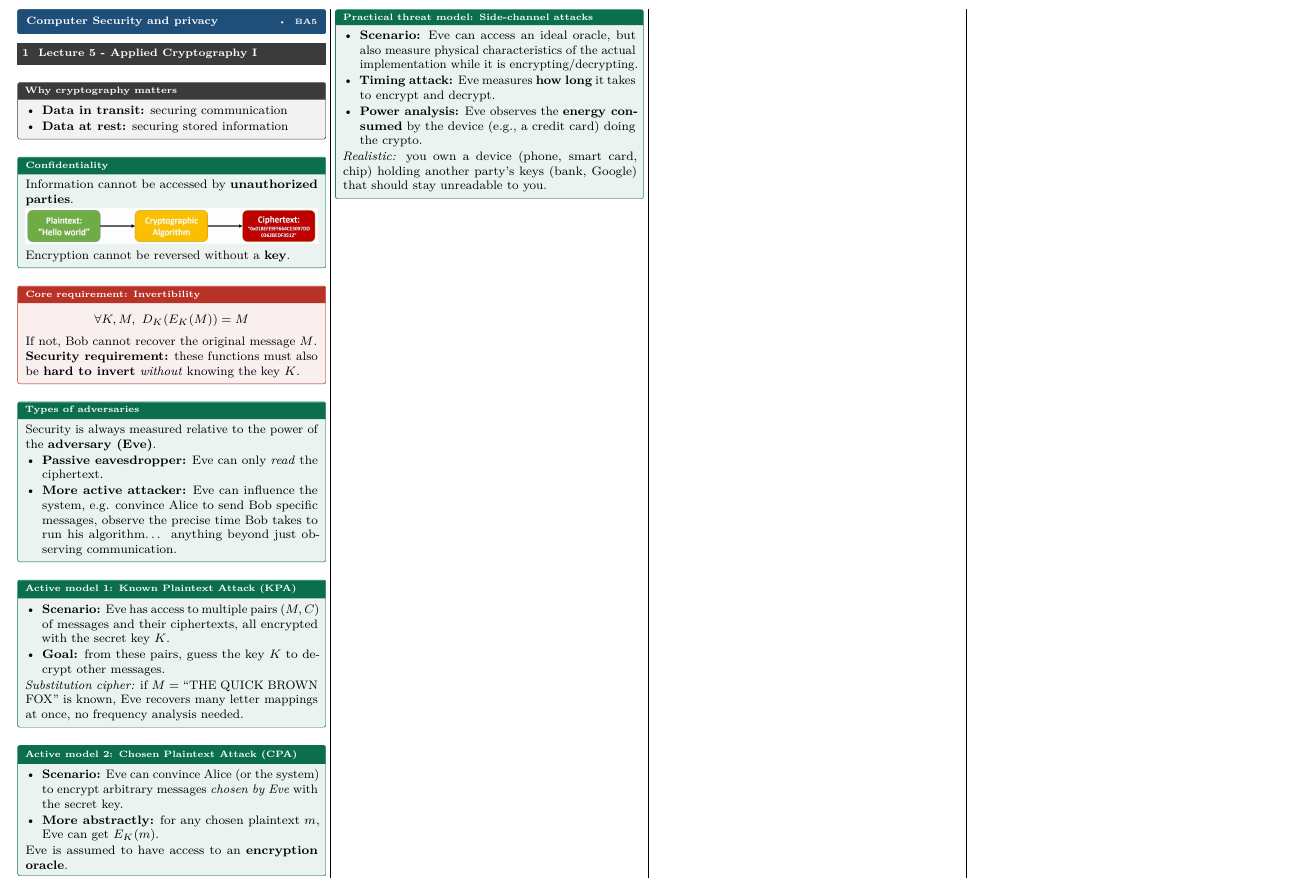
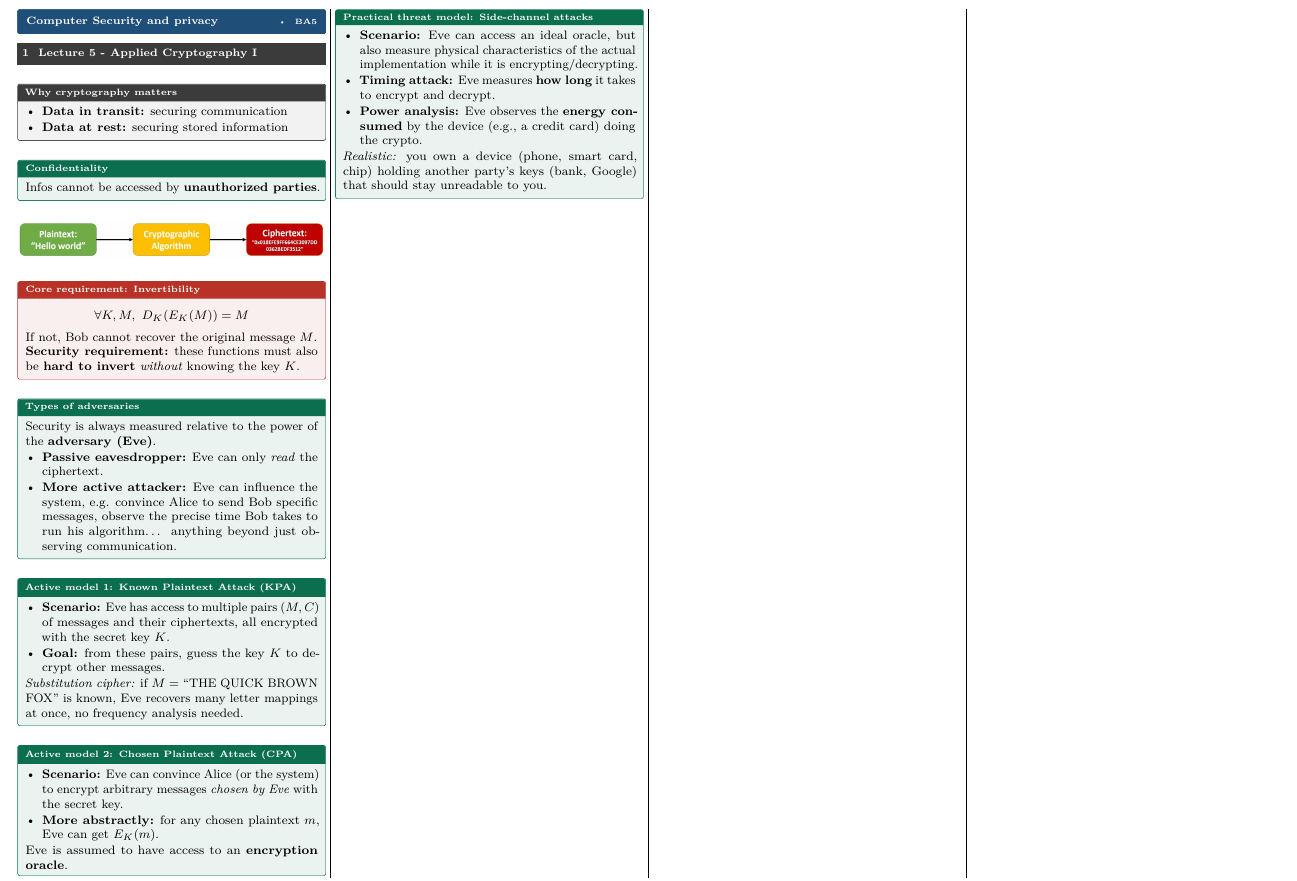
Before and after one commit to AlphaXT38G/notes_ba5, a LaTeX document (compsec/cheatsheet.tex): part of the page, cut so that both start at the same text. Compiled offline with pdfLaTeX.

Commit message:
docs: shorten and remove useless infos

```diff
--- a/compsec/cheatsheet.tex
+++ b/compsec/cheatsheet.tex
@@ -20,10 +20,10 @@
 \end{warn}
 
 \begin{defn}[title=Confidentiality]
-    Information cannot be accessed by \textbf{unauthorized parties}.
-    \par\vspace{1pt}{\centering\includegraphics[width=\linewidth,keepaspectratio]{images/lecture05/encryption-flow.png}\par}\vspace{1pt}
-    Encryption cannot be reversed without a \textbf{key}.
+    Infos cannot be accessed by \textbf{unauthorized parties}.
 \end{defn}
+
+\centering\includegraphics[width=\linewidth,keepaspectratio]{images/lecture05/encryption-flow.png}
 
 \begin{thm}[title=Core requirement: Invertibility]
     \[ \forall K, M,\ D_K(E_K(M)) = M \]
```
